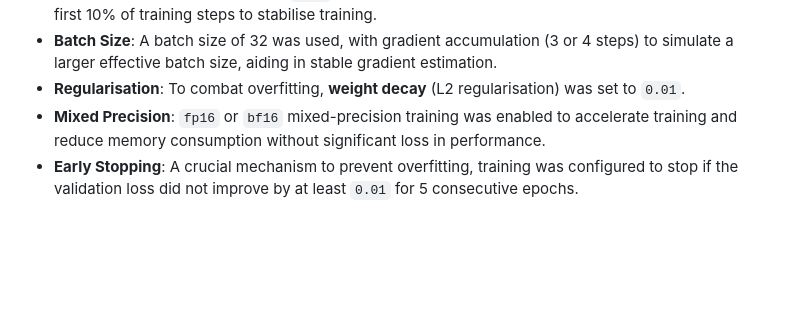
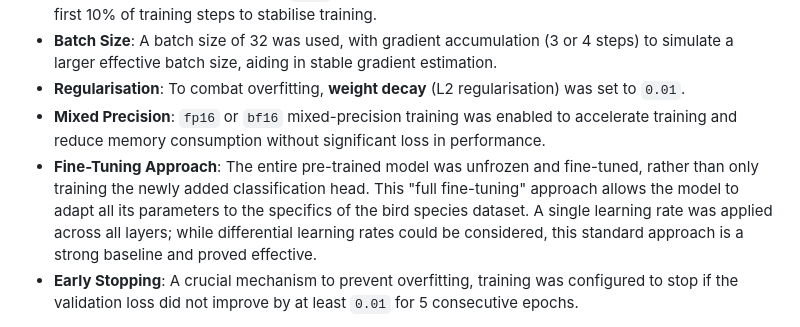
Before and after one commit to darklorddad/Swinburne-COS30082-AML-Multi-Class-Classification, a Markdown page: report.md, the part around the change. GitHub-like rendering; blank space fills up the shorter version.

Commit message:
docs: Add details on fine-tuning approach and learning rates to report

```diff
--- a/report.md
+++ b/report.md
@@ -51,6 +51,7 @@ All models were trained using the Hugging Face `autotrain-advanced` tool, which
 -   **Batch Size**: A batch size of 32 was used, with gradient accumulation (3 or 4 steps) to simulate a larger effective batch size, aiding in stable gradient estimation.
 -   **Regularisation**: To combat overfitting, **weight decay** (L2 regularisation) was set to `0.01`.
 -   **Mixed Precision**: `fp16` or `bf16` mixed-precision training was enabled to accelerate training and reduce memory consumption without significant loss in performance.
+-   **Fine-Tuning Approach**: The entire pre-trained model was unfrozen and fine-tuned, rather than only training the newly added classification head. This "full fine-tuning" approach allows the model to adapt all its parameters to the specifics of the bird species dataset. A single learning rate was applied across all layers; while differential learning rates could be considered, this standard approach is a strong baseline and proved effective.
 -   **Early Stopping**: A crucial mechanism to prevent overfitting, training was configured to stop if the validation loss did not improve by at least `0.01` for 5 consecutive epochs.
 
 The models were trained for a maximum of 100 epochs, but early stopping often terminated the process sooner, saving computational resources and yielding models with better generalisation.
```
